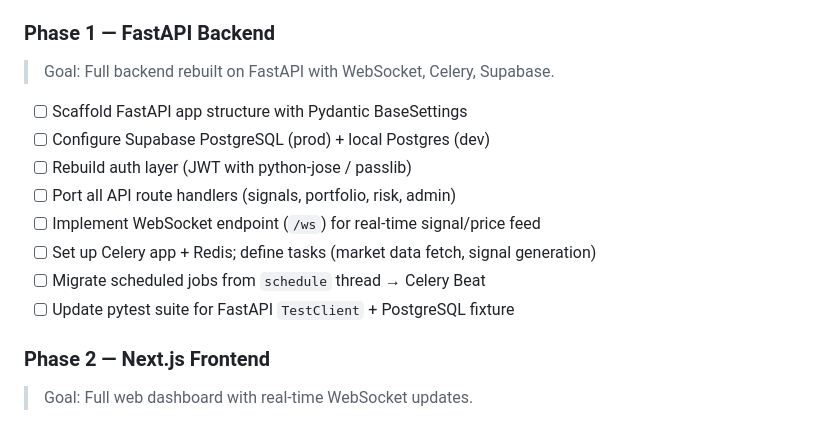
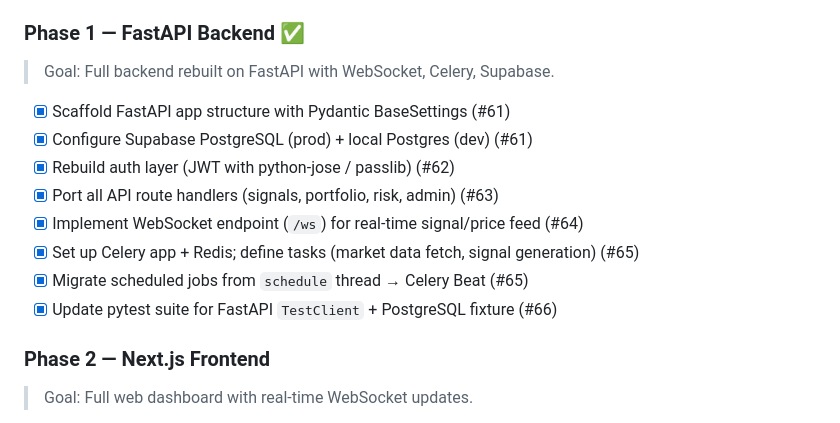
Before and after one commit to DarakDuVal/traderrr, a Markdown page: PLAN.md, the part around the change. Rendered like a GitHub page.

Commit message:
Mark Phase 1 items as completed in PLAN.md (issues #61-#66 verified)
Co-authored-by: DarakDuVal <7117826+DarakDuVal@users.noreply.github.com>

```diff
--- a/PLAN.md
+++ b/PLAN.md
@@ -176,17 +176,17 @@ traderrr/
 - [ ] Update GitHub Actions workflows for monorepo
 - [ ] Create root `Makefile` (dev, test, build, lint targets)
 
-### Phase 1 — FastAPI Backend
+### Phase 1 — FastAPI Backend ✅
 > Goal: Full backend rebuilt on FastAPI with WebSocket, Celery, Supabase.
 
-- [ ] Scaffold FastAPI app structure with Pydantic BaseSettings
-- [ ] Configure Supabase PostgreSQL (prod) + local Postgres (dev)
-- [ ] Rebuild auth layer (JWT with python-jose / passlib)
-- [ ] Port all API route handlers (signals, portfolio, risk, admin)
-- [ ] Implement WebSocket endpoint (`/ws`) for real-time signal/price feed
-- [ ] Set up Celery app + Redis; define tasks (market data fetch, signal generation)
-- [ ] Migrate scheduled jobs from `schedule` thread → Celery Beat
-- [ ] Update pytest suite for FastAPI `TestClient` + PostgreSQL fixture
+- [x] Scaffold FastAPI app structure with Pydantic BaseSettings (#61)
+- [x] Configure Supabase PostgreSQL (prod) + local Postgres (dev) (#61)
+- [x] Rebuild auth layer (JWT with python-jose / passlib) (#62)
+- [x] Port all API route handlers (signals, portfolio, risk, admin) (#63)
+- [x] Implement WebSocket endpoint (`/ws`) for real-time signal/price feed (#64)
+- [x] Set up Celery app + Redis; define tasks (market data fetch, signal generation) (#65)
+- [x] Migrate scheduled jobs from `schedule` thread → Celery Beat (#65)
+- [x] Update pytest suite for FastAPI `TestClient` + PostgreSQL fixture (#66)
 
 ### Phase 2 — Next.js Frontend
 > Goal: Full web dashboard with real-time WebSocket updates.
```
